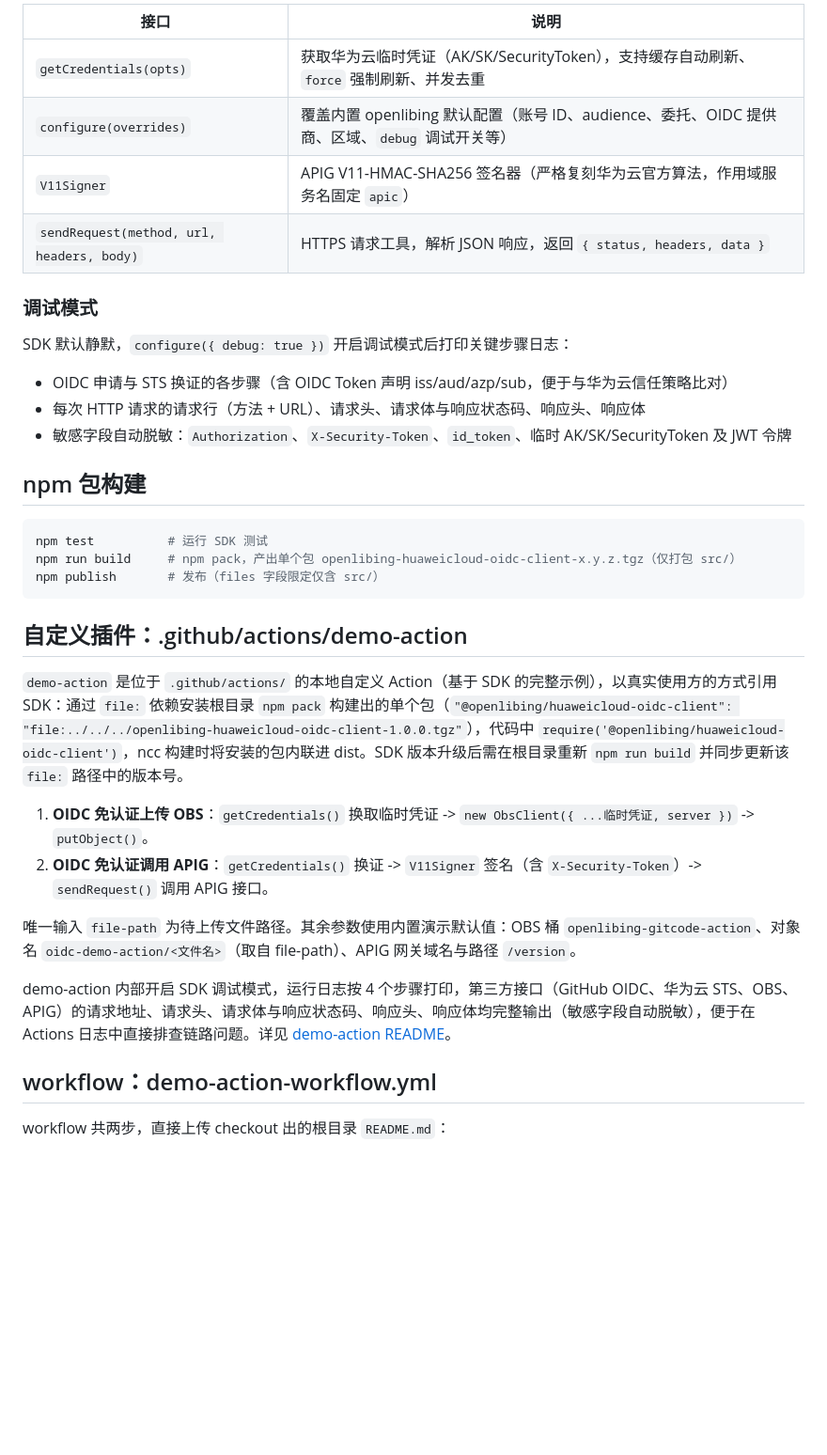
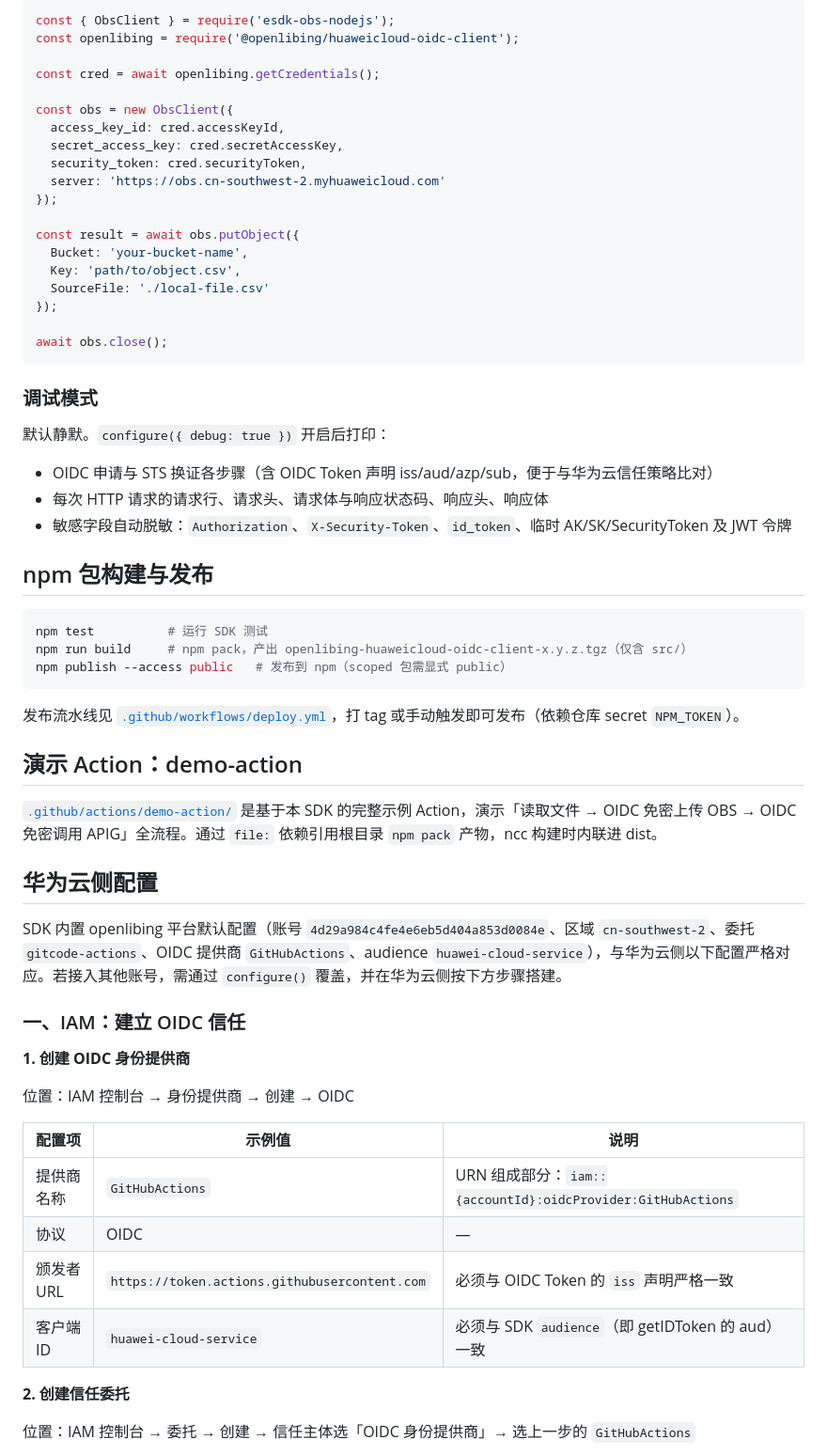
Before and after one commit to ozvale/test-action, a Markdown page: README.md, the part around one of its changes. Shown at 94% size. Rendered like a GitHub page; blank space fills up the shorter version.

````diff
--- a/README.md
+++ b/README.md
@@ -69,38 +84,66 @@ SDK 的 HTTP 层基于 Node 内置 `fetch`（Node 18+），零第三方运行时
 
-| 接口 | 说明 |
-| --- | --- |
-| `getCredentials(opts)` | 获取华为云临时凭证（AK/SK/SecurityToken），支持缓存自动刷新、`force` 强制刷新、并发去重 |
-| `configure(overrides)` | 覆盖内置 openlibing 默认配置（账号 ID、audience、委托、OIDC 提供商、区域、`debug` 调试开关等） |
-| `V11Signer` | APIG V11-HMAC-SHA256 签名器（严格复刻华为云官方算法，作用域服务名固定 `apic`） |
-| `sendRequest(method, url, headers, body)` | HTTPS 请求工具，解析 JSON 响应，返回 `{ status, headers, data }` |
+```js
+const { ObsClient } = require('esdk-obs-nodejs');
+const openlibing = require('@openlibing/huaweicloud-oidc-client');
+
+const cred = await openlibing.getCredentials();
+
+const obs = new ObsClient({
+  access_key_id: cred.accessKeyId,
+  secret_access_key: cred.secretAccessKey,
+  security_token: cred.securityToken,
+  server: 'https://obs.cn-southwest-2.myhuaweicloud.com'
+});
+
+const result = await obs.putObject({
+  Bucket: 'your-bucket-name',
+  Key: 'path/to/object.csv',
+  SourceFile: './local-file.csv'
+});
+
+await obs.close();
+```
 
 ### 调试模式
 
-SDK 默认静默，`configure({ debug: true })` 开启调试模式后打印关键步骤日志：
+默认静默。`configure({ debug: true })` 开启后打印：
 
-- OIDC 申请与 STS 换证的各步骤（含 OIDC Token 声明 iss/aud/azp/sub，便于与华为云信任策略比对）
-- 每次 HTTP 请求的请求行（方法 + URL）、请求头、请求体与响应状态码、响应头、响应体
+- OIDC 申请与 STS 换证各步骤（含 OIDC Token 声明 iss/aud/azp/sub，便于与华为云信任策略比对）
+- 每次 HTTP 请求的请求行、请求头、请求体与响应状态码、响应头、响应体
 - 敏感字段自动脱敏：`Authorization`、`X-Security-Token`、`id_token`、临时 AK/SK/SecurityToken 及 JWT 令牌
 
-## npm 包构建
+## npm 包构建与发布
 
 ```bash
 npm test          # 运行 SDK 测试
-npm run build     # npm pack，产出单个包 openlibing-huaweicloud-oidc-client-x.y.z.tgz（仅打包 src/）
-npm publish       # 发布（files 字段限定仅含 src/）
+npm run build     # npm pack，产出 openlibing-huaweicloud-oidc-client-x.y.z.tgz（仅含 src/）
+npm publish --access public   # 发布到 npm（scoped 包需显式 public）
 ```
 
-## 自定义插件：.github/actions/demo-action
+发布流水线见 [`.github/workflows/deploy.yml`](.github/workflows/deploy.yml)，打 tag 或手动触发即可发布（依赖仓库 secret `NPM_TOKEN`）。
 
-`demo-action` 是位于 `.github/actions/` 的本地自定义 Action（基于 SDK 的完整示例），以真实使用方的方式引用 SDK：通过 `file:` 依赖安装根目录 `npm pack` 构建出的单个包（`"@openlibing/huaweicloud-oidc-client": "file:../../../openlibing-huaweicloud-oidc-client-1.0.0.tgz"`），代码中 `require('@openlibing/huaweicloud-oidc-client')`，ncc 构建时将安装的包内联进 dist。SDK 版本升级后需在根目录重新 `npm run build` 并同步更新该 `file:` 路径中的版本号。
+## 演示 Action：demo-action
 
-1. **OIDC 免认证上传 OBS**：`getCredentials()` 换取临时凭证 -> `new ObsClient({ ...临时凭证, server })` -> `putObject()`。
-2. **OIDC 免认证调用 APIG**：`getCredentials()` 换证 -> `V11Signer` 签名（含 `X-Security-Token`）-> `sendRequest()` 调用 APIG 接口。
+[`.github/actions/demo-action/`](.github/actions/demo-action/) 是基于本 SDK 的完整示例 Action，演示「读取文件 → OIDC 免密上传 OBS → OIDC 免密调用 APIG」全流程。通过 `file:` 依赖引用根目录 `npm pack` 产物，ncc 构建时内联进 dist。
 
-唯一输入 `file-path` 为待上传文件路径。其余参数使用内置演示默认值：OBS 桶 `openlibing-gitcode-action`、对象名 `oidc-demo-action/<文件名>`（取自 file-path）、APIG 网关域名与路径 `/version`。
+## 华为云侧配置
 
-demo-action 内部开启 SDK 调试模式，运行日志按 4 个步骤打印，第三方接口（GitHub OIDC、华为云 STS、OBS、APIG）的请求地址、请求头、请求体与响应状态码、响应头、响应体均完整输出（敏感字段自动脱敏），便于在 Actions 日志中直接排查链路问题。详见 [demo-action README](.github/actions/demo-action/README.md)。
+SDK 内置 openlibing 平台默认配置（账号 `4d29a984c4fe4e6eb5d404a853d0084e`、区域 `cn-southwest-2`、委托 `gitcode-actions`、OIDC 提供商 `GitHubActions`、audience `huawei-cloud-service`），与华为云侧以下配置严格对应。若接入其他账号，需通过 `configure()` 覆盖，并在华为云侧按下方步骤搭建。
 
-## workflow：demo-action-workflow.yml
+### 一、IAM：建立 OIDC 信任
 
-workflow 共两步，直接上传 checkout 出的根目录 `README.md`：
+**1. 创建 OIDC 身份提供商**
+
+位置：IAM 控制台 → 身份提供商 → 创建 → OIDC
+
+| 配置项 | 示例值 | 说明 |
+| --- | --- | --- |
+| 提供商名称 | `GitHubActions` | URN 组成部分：`iam::{accountId}:oidcProvider:GitHubActions` |
+| 协议 | OIDC | — |
+| 颁发者 URL | `https://token.actions.githubusercontent.com` | 必须与 OIDC Token 的 `iss` 声明严格一致 |
+| 客户端 ID | `huawei-cloud-service` | 必须与 SDK `audience`（即 getIDToken 的 aud）一致 |
+
+**2. 创建信任委托**
+
+位置：IAM 控制台 → 委托 → 创建 → 信任主体选「OIDC 身份提供商」→ 选上一步的 `GitHubActions`
+
````
Also changed, not shown: other parts of README.md (+134 -52 lines).
